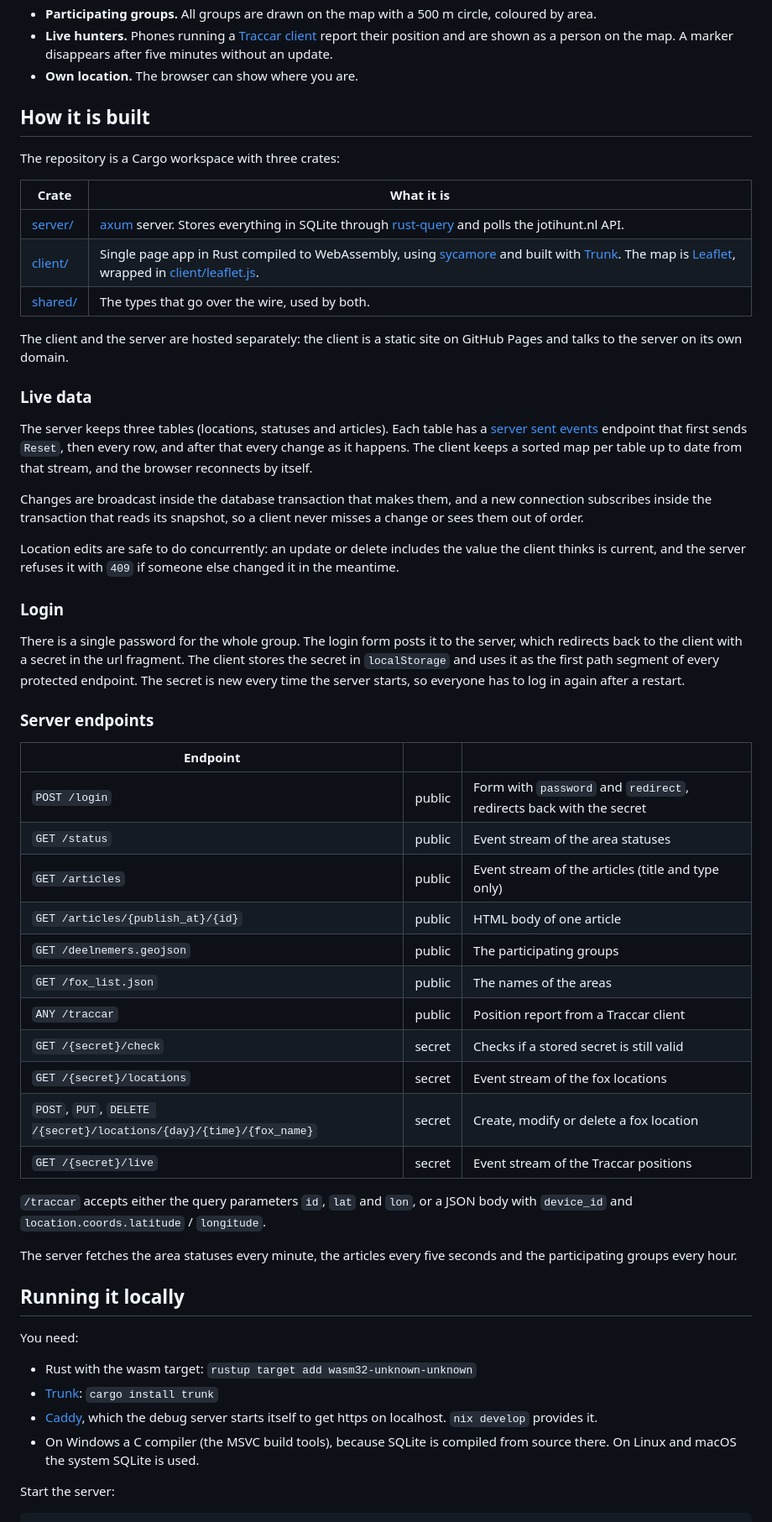
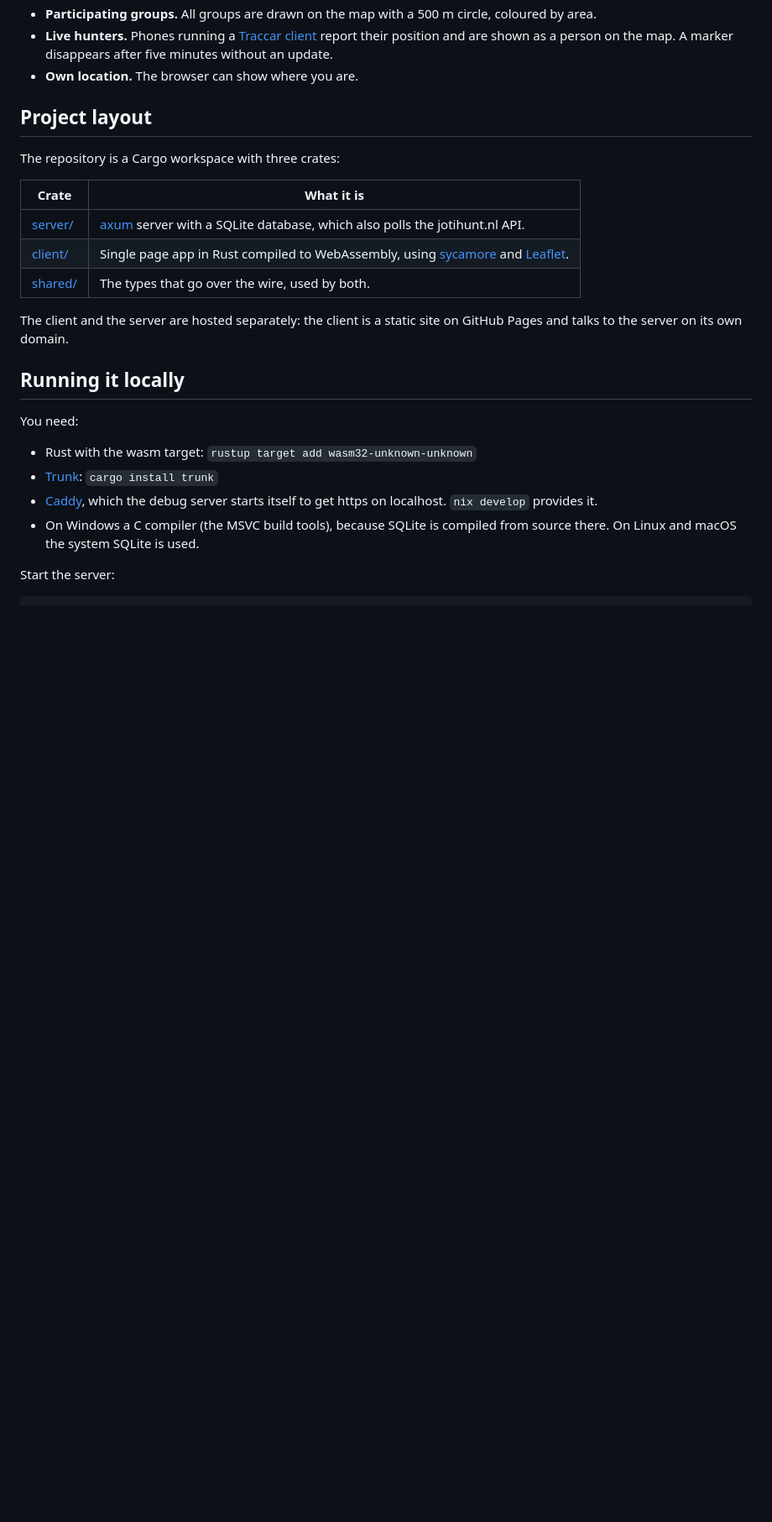
Before and after one commit to LHolten/jotihunt, a Markdown page: README.md, the part around the change. Shown at 84% size. Rendered like a GitHub page; blank space fills up the shorter version.

Commit message:
Simplify README project docs
The README was reworked to replace the detailed architecture and endpoint documentation with a shorter Project layout overview. This keeps the project intro focused on the workspace crates and the separate client/server hosting model without duplicating the lower-level implementation details.

```diff
--- a/README.md
+++ b/README.md
@@ -13,49 +13,17 @@ The interface is in Dutch.
 - **Live hunters.** Phones running a [Traccar client](https://www.traccar.org/client/) report their position and are shown as a person on the map. A marker disappears after five minutes without an update.
 - **Own location.** The browser can show where you are.
 
-## How it is built
+## Project layout
 
 The repository is a Cargo workspace with three crates:
 
 | Crate | What it is |
 | --- | --- |
-| [server/](server/) | [axum](https://github.com/tokio-rs/axum) server. Stores everything in SQLite through [rust-query](https://github.com/LHolten/rust-query) and polls the jotihunt.nl API. |
-| [client/](client/) | Single page app in Rust compiled to WebAssembly, using [sycamore](https://sycamore.dev) and built with [Trunk](https://trunkrs.dev). The map is [Leaflet](https://leafletjs.com), wrapped in [client/leaflet.js](client/leaflet.js). |
+| [server/](server/) | [axum](https://github.com/tokio-rs/axum) server with a SQLite database, which also polls the jotihunt.nl API. |
+| [client/](client/) | Single page app in Rust compiled to WebAssembly, using [sycamore](https://sycamore.dev) and [Leaflet](https://leafletjs.com). |
 | [shared/](shared/) | The types that go over the wire, used by both. |
 
 The client and the server are hosted separately: the client is a static site on GitHub Pages and talks to the server on its own domain.
-
-### Live data
-
-The server keeps three tables (locations, statuses and articles). Each table has a [server sent events](https://developer.mozilla.org/en-US/docs/Web/API/Server-sent_events) endpoint that first sends `Reset`, then every row, and after that every change as it happens. The client keeps a sorted map per table up to date from that stream, and the browser reconnects by itself.
-
-Changes are broadcast inside the database transaction that makes them, and a new connection subscribes inside the transaction that reads its snapshot, so a client never misses a change or sees them out of order.
-
-Location edits are safe to do concurrently: an update or delete includes the value the client thinks is current, and the server refuses it with `409` if someone else changed it in the meantime.
-
-### Login
-
-There is a single password for the whole group. The login form posts it to the server, which redirects back to the client with a secret in the url fragment. The client stores the secret in `localStorage` and uses it as the first path segment of every protected endpoint. The secret is new every time the server starts, so everyone has to log in again after a restart.
-
-### Server endpoints
-
-| Endpoint | | |
-| --- | --- | --- |
-| `POST /login` | public | Form with `password` and `redirect`, redirects back with the secret |
-| `GET /status` | public | Event stream of the area statuses |
-| `GET /articles` | public | Event stream of the articles (title and type only) |
-| `GET /articles/{publish_at}/{id}` | public | HTML body of one article |
-| `GET /deelnemers.geojson` | public | The participating groups |
-| `GET /fox_list.json` | public | The names of the areas |
-| `ANY /traccar` | public | Position report from a Traccar client |
-| `GET /{secret}/check` | secret | Checks if a stored secret is still valid |
-| `GET /{secret}/locations` | secret | Event stream of the fox locations |
-| `POST`, `PUT`, `DELETE /{secret}/locations/{day}/{time}/{fox_name}` | secret | Create, modify or delete a fox location |
-| `GET /{secret}/live` | secret | Event stream of the Traccar positions |
-
-`/traccar` accepts either the query parameters `id`, `lat` and `lon`, or a JSON body with `device_id` and `location.coords.latitude` / `longitude`.
-
-The server fetches the area statuses every minute, the articles every five seconds and the participating groups every hour.
 
 ## Running it locally
 
```
